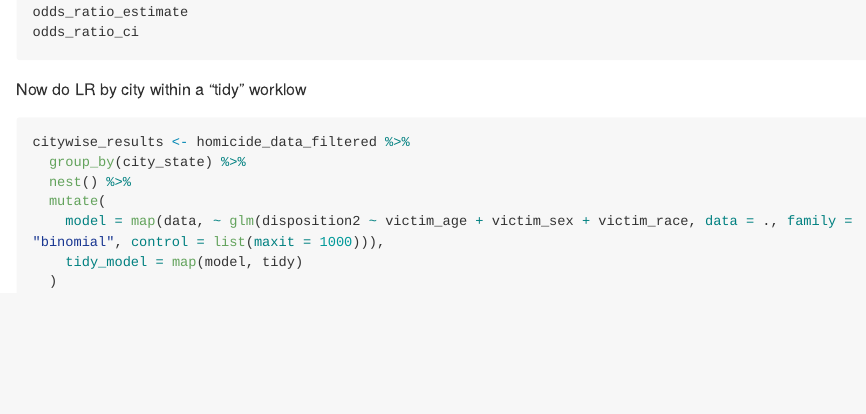
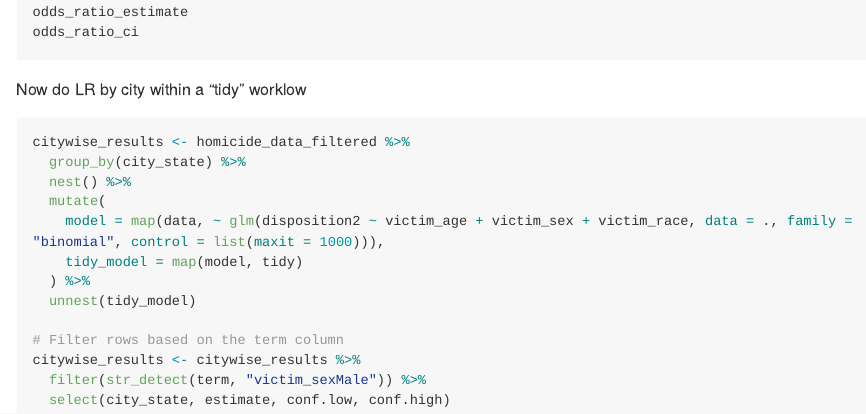
Before and after one commit to jgn2108/p8108_HW6_jgn2108, an R Markdown document (p8105_HW6_jgn2108.Rmd): the page in a window 1100 px wide, from 2360 px down. Rendered offline with R 4.5, knitr and Pandoc, with nearby package versions; the code chunks are not run, so their results and figures are left out; long lines of code are wrapped.

Commit message:
trouble still unnesting

```diff
--- a/p8105_HW6_jgn2108.Rmd
+++ b/p8105_HW6_jgn2108.Rmd
@@ -128,4 +128,10 @@ citywise_results <- homicide_data_filtered %>%
   mutate(
     model = map(data, ~ glm(disposition2 ~ victim_age + victim_sex + victim_race, data = ., family = "binomial", control = list(maxit = 1000))),
     tidy_model = map(model, tidy)
-  )
+  ) %>%
+  unnest(tidy_model)
+
+# Filter rows based on the term column
+citywise_results <- citywise_results %>%
+  filter(str_detect(term, "victim_sexMale")) %>%
+  select(city_state, estimate, conf.low, conf.high)
```
